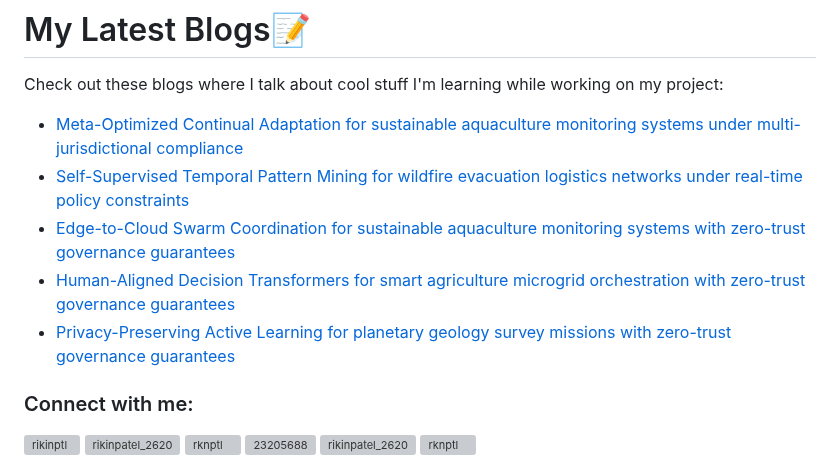
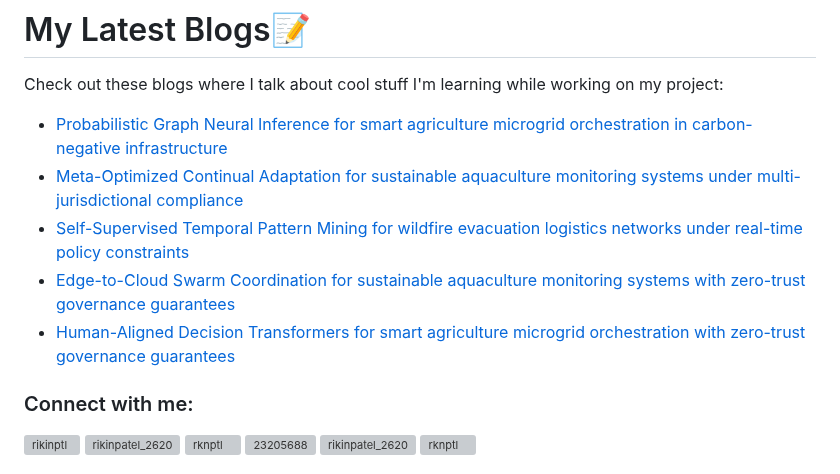
Before and after one commit to rikinptl/rikinptl, a Markdown page: README.md, the part around the change. Drawn GitHub-style; grey boxes are pictures that could not be loaded.

Commit message:
Updated with the latest blog posts

```diff
--- a/README.md
+++ b/README.md
@@ -17,11 +17,11 @@
 # My Latest Blogs📝
 Check out these blogs where I talk about cool stuff I'm learning while working on my project:
 <!-- BLOG-POST-LIST:START -->
+- [Probabilistic Graph Neural Inference for smart agriculture microgrid orchestration in carbon-negative infrastructure](https://dev.to/rikinptl/probabilistic-graph-neural-inference-for-smart-agriculture-microgrid-orchestration-in-46pb)
 - [Meta-Optimized Continual Adaptation for sustainable aquaculture monitoring systems under multi-jurisdictional compliance](https://dev.to/rikinptl/meta-optimized-continual-adaptation-for-sustainable-aquaculture-monitoring-systems-under-3aid)
 - [Self-Supervised Temporal Pattern Mining for wildfire evacuation logistics networks under real-time policy constraints](https://dev.to/rikinptl/self-supervised-temporal-pattern-mining-for-wildfire-evacuation-logistics-networks-under-real-time-45a3)
 - [Edge-to-Cloud Swarm Coordination for sustainable aquaculture monitoring systems with zero-trust governance guarantees](https://dev.to/rikinptl/edge-to-cloud-swarm-coordination-for-sustainable-aquaculture-monitoring-systems-with-zero-trust-35fh)
 - [Human-Aligned Decision Transformers for smart agriculture microgrid orchestration with zero-trust governance guarantees](https://dev.to/rikinptl/human-aligned-decision-transformers-for-smart-agriculture-microgrid-orchestration-with-zero-trust-d3n)
-- [Privacy-Preserving Active Learning for planetary geology survey missions with zero-trust governance guarantees](https://dev.to/rikinptl/privacy-preserving-active-learning-for-planetary-geology-survey-missions-with-zero-trust-governance-1f15)
 <!-- BLOG-POST-LIST:END -->
 <h3 align="left">Connect with me:</h3>
 <p align="left">
```
